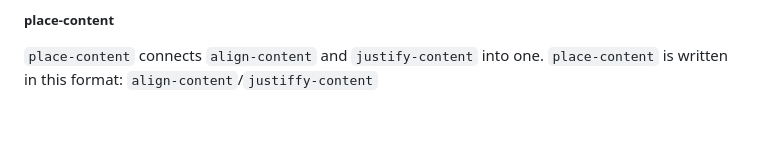
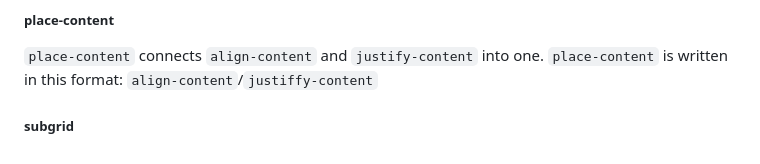
Before and after one commit to selenag1958/sep10-freedom-project, a Markdown page: tool/learning-log.md, the part around the change. Rendered like a GitHub page; blank space fills up the shorter version.

```diff
--- a/tool/learning-log.md
+++ b/tool/learning-log.md
@@ -199,6 +199,9 @@ For example `place-self: center stretch;` creates :
 ##### place-content
 `place-content` connects `align-content` and `justify-content` into one.
 `place-content` is written in this format: `align-content`/`justiffy-content`
+
+##### subgrid
+
 <!--
 * Links you used today (websites, videos, etc)
 * Things you tried, progress you made, etc
```
